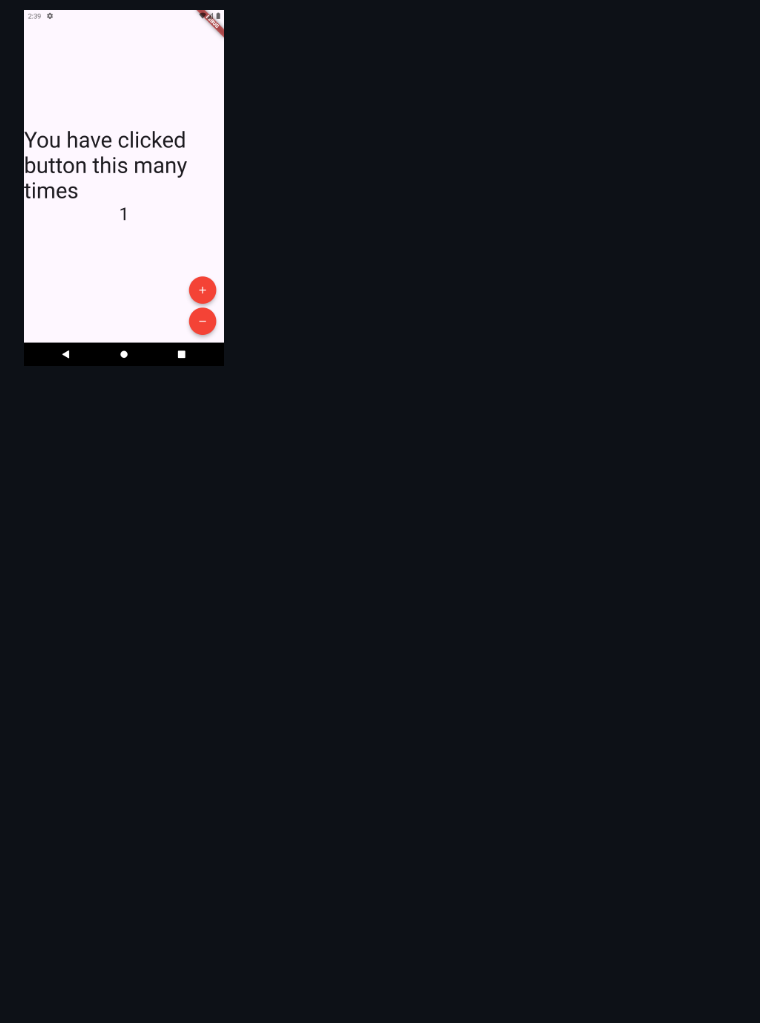
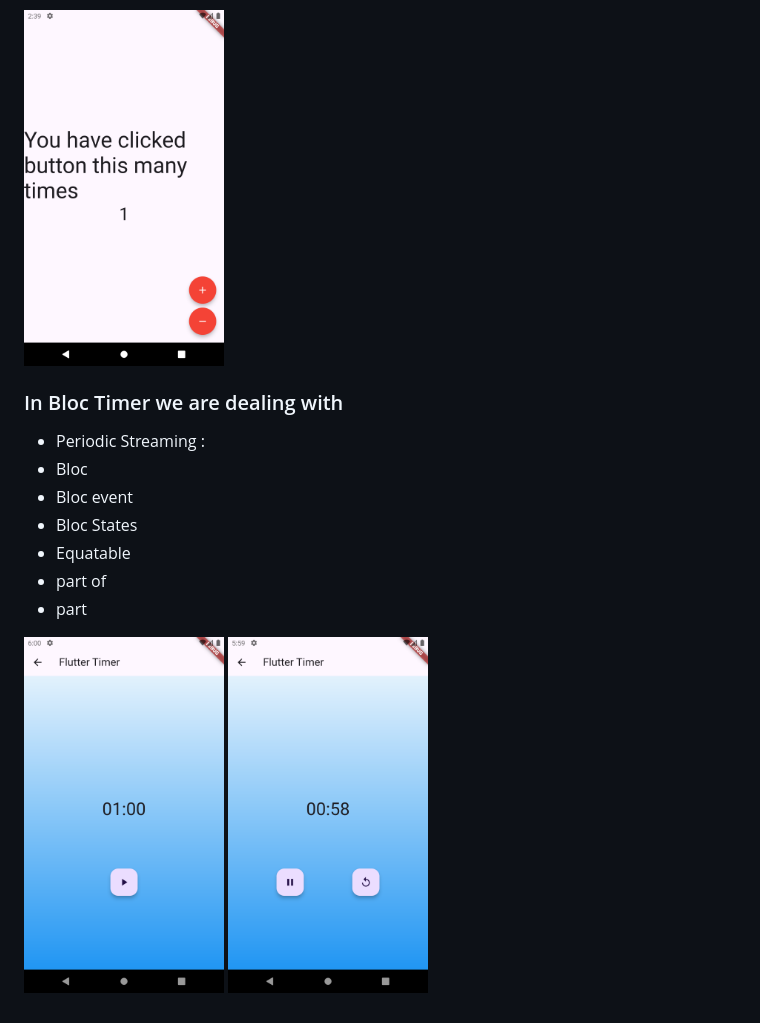
Before and after one commit to iamrajendraverma/cloud, a Markdown page: README.md, the part around the change. Drawn GitHub-style; pictures changed too: bloc_timer_1.png (added), bloc_timer_2.png (added); blank space fills up the shorter version.

Commit message:
Bloc Time
completed second example bloc timer

```diff
--- a/README.md
+++ b/README.md
@@ -12,3 +12,17 @@ Cloud is a public repo which describe the how to use multi-language and bloc lib
 <p align ="left">
 <img src="counter.png" alt="drawing" width="200"/>
 </p>
+
+### In Bloc Timer  we are dealing with
+- Periodic Streaming :
+- Bloc
+- Bloc event
+- Bloc States
+- Equatable
+- part of
+- part
+
+<p align ="left">
+<img src="bloc_timer_2.png" alt="drawing" width="200"/>
+<img src="bloc_timer_1.png" alt="drawing" width="200"/>
+</p>
```
Also changed, not shown: 9 other files.
